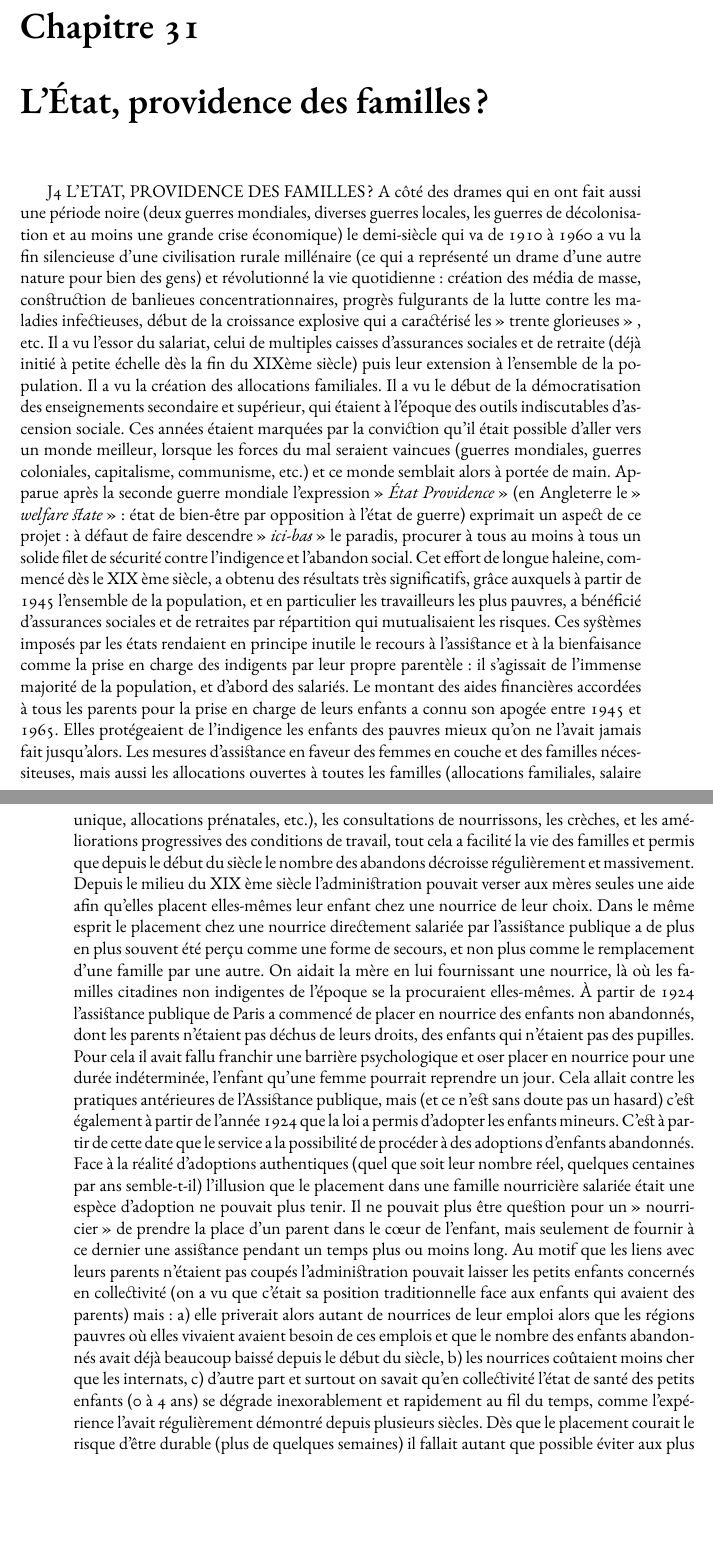
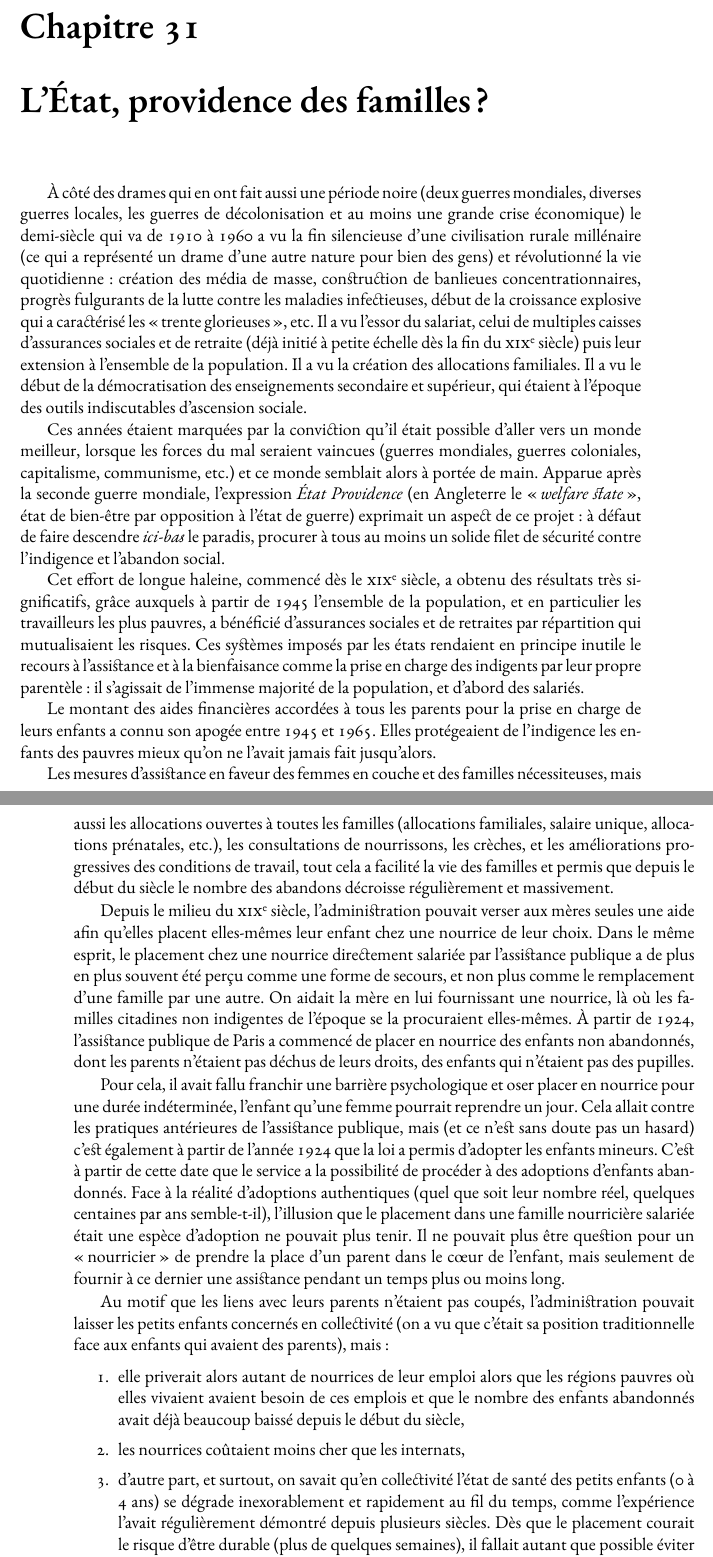
Before and after one commit to generationshistoire/generations, a LaTeX book (Generations.tex, which reads chapitres/Etat_providence_familles.tex): two parts of pages 227 and 228 of 281, joined at a grey line, cut so that both start at the same text, the shorter picture padded with empty space. Compiled offline with XeLaTeX; a missing font is replaced by an installed copy or a similar font.

Commit message:
L'État, providence des familles ?

```diff
--- a/chapitres/Etat_providence_familles.tex
+++ b/chapitres/Etat_providence_familles.tex
@@ -1,9 +1,25 @@
-J4 L'ETAT, PROVIDENCE DES FAMILLES ?
- A côté des drames qui en ont fait aussi une période noire (deux guerres mondiales, diverses guerres locales, les guerres de décolonisation et au moins une grande crise économique) le demi-siècle qui va de 1910 à 1960 a vu la fin silencieuse d'une civilisation rurale millénaire (ce qui a représenté un drame d'une autre nature pour bien des gens) et révolutionné la vie quotidienne : création des média de masse, construction de banlieues concentrationnaires, progrès fulgurants de la lutte contre les maladies infectieuses, début de la croissance explosive qui a caractérisé les » trente glorieuses » , etc. Il a vu l'essor du salariat, celui de multiples caisses d'assurances sociales et de retraite (déjà initié à petite échelle dès la fin du XIXème siècle) puis leur extension à l'ensemble de la population. Il a vu la création des allocations familiales. Il a vu le début de la démocratisation des enseignements secondaire et supérieur, qui étaient à l'époque des outils indiscutables d'ascension sociale.
- Ces années étaient marquées par la conviction qu'il était possible d'aller vers un monde meilleur, lorsque les forces du mal seraient vaincues (guerres mondiales, guerres coloniales, capitalisme, communisme, etc.) et ce monde semblait alors à portée de main. Apparue après la seconde guerre mondiale l'expression » \emph{État Providence} » (en Angleterre le » \emph{welfare state} » : état de bien-être par opposition à l'état de guerre) exprimait un aspect de ce projet : à défaut de faire descendre » \emph{ici-bas} » le paradis, procurer à tous au moins à tous un solide filet de sécurité contre l'indigence et l'abandon social.
- Cet effort de longue haleine, commencé dès le XIX ème siècle, a obtenu des résultats très significatifs, grâce auxquels à partir de 1945 l'ensemble de la population, et en particulier les travailleurs les plus pauvres, a bénéficié d'assurances sociales et de retraites par répartition qui mutualisaient les risques. Ces systèmes imposés par les états rendaient en principe inutile le recours à l'assistance et à la bienfaisance comme la prise en charge des indigents par leur propre parentèle : il s'agissait de l'immense majorité de la population, et d'abord des salariés.
+
+
+ À côté des drames qui en ont fait aussi une période noire (deux guerres mondiales, diverses guerres locales, les guerres de décolonisation et au moins une grande crise économique) le demi-siècle qui va de 1910 à 1960 a vu la fin silencieuse d'une civilisation rurale millénaire (ce qui a représenté un drame d'une autre nature pour bien des gens) et révolutionné la vie quotidienne : création des média de masse, construction de banlieues concentrationnaires, progrès fulgurants de la lutte contre les maladies infectieuses, début de la croissance explosive qui a caractérisé les « trente glorieuses »,~etc. Il a vu l'essor du salariat, celui de multiples caisses d'assurances sociales et de retraite (déjà initié à petite échelle dès la fin du \siecle{19}) puis leur extension à l'ensemble de la population. Il a vu la création des allocations familiales. Il a vu le début de la démocratisation des enseignements secondaire et supérieur, qui étaient à l'époque des outils indiscutables d'ascension sociale.
+
+ Ces années étaient marquées par la conviction qu'il était possible d'aller vers un monde meilleur, lorsque les forces du mal seraient vaincues (guerres mondiales, guerres coloniales, capitalisme, communisme, etc.) et ce monde semblait alors à portée de main. Apparue après la seconde guerre mondiale, l'expression \emph{État Providence} (en Angleterre le « \emph{welfare state} », état de bien-être par opposition à l'état de guerre) exprimait un aspect de ce projet : à défaut de faire descendre {\emph{ici-bas}} le paradis, procurer à tous au moins un solide filet de sécurité contre l'indigence et l'abandon social.
+
+ Cet effort de longue haleine, commencé dès le \siecle{19}, a obtenu des résultats très significatifs, grâce auxquels à partir de 1945 l'ensemble de la population, et en particulier les travailleurs les plus pauvres, a bénéficié d'assurances sociales et de retraites par répartition qui mutualisaient les risques. Ces systèmes imposés par les états rendaient en principe inutile le recours à l'assistance et à la bienfaisance comme la prise en charge des indigents par leur propre parentèle : il s'agissait de l'immense majorité de la population, et d'abord des salariés.
+
  Le montant des aides financières accordées à tous les parents pour la prise en charge de leurs enfants a connu son apogée entre 1945 et 1965. Elles protégeaient de l'indigence les enfants des pauvres mieux qu'on ne l'avait jamais fait jusqu'alors.
+
  Les mesures d'assistance en faveur des femmes en couche et des familles nécessiteuses, mais aussi les allocations ouvertes à toutes les familles (allocations familiales, salaire unique, allocations prénatales, etc.), les consultations de nourrissons, les crèches, et les améliorations progressives des conditions de travail, tout cela a facilité la vie des familles et permis que depuis le début du siècle le nombre des abandons décroisse régulièrement et massivement.
- Depuis le milieu du XIX ème siècle l'administration pouvait verser aux mères seules une aide afin qu'elles placent elles-mêmes leur enfant chez une nourrice de leur choix. Dans le même esprit le placement chez une nourrice directement salariée par l'assistance publique a de plus en plus souvent été perçu comme une forme de secours, et non plus comme le remplacement d'une famille par une autre. On aidait la mère en lui fournissant une nourrice, là où les familles citadines non indigentes de l'époque se la procuraient elles-mêmes. À partir de 1924 l'assistance publique de Paris a commencé de placer en nourrice des enfants non abandonnés, dont les parents n'étaient pas déchus de leurs droits, des enfants qui n'étaient pas des pupilles.
- Pour cela il avait fallu franchir une barrière psychologique et oser placer en nourrice pour une durée indéterminée, l'enfant qu'une femme pourrait reprendre un jour. Cela allait contre les pratiques antérieures de l'Assistance publique, mais (et ce n'est sans doute pas un hasard) c'est également à partir de l'année 1924 que la loi a permis d'adopter les enfants mineurs. C'est à partir de cette date que le service a la possibilité de procéder à des adoptions d'enfants abandonnés. Face à la réalité d'adoptions authentiques (quel que soit leur nombre réel, quelques centaines par ans semble-t-il) l'illusion que le placement dans une famille nourricière salariée était une espèce d'adoption ne pouvait plus tenir. Il ne pouvait plus être question pour un » nourricier » de prendre la place d'un parent dans le cœur de l'enfant, mais seulement de fournir à ce dernier une assistance pendant un temps plus ou moins long.
- Au motif que les liens avec leurs parents n'étaient pas coupés l'administration pouvait laisser les petits enfants concernés en collectivité (on a vu que c'était sa position traditionnelle face aux enfants qui avaient des parents) mais : a) elle priverait alors autant de nourrices de leur emploi alors que les régions pauvres où elles vivaient avaient besoin de ces emplois et que le nombre des enfants abandonnés avait déjà beaucoup baissé depuis le début du siècle, b) les nourrices coûtaient moins cher que les internats, c) d'autre part et surtout on savait qu'en collectivité l'état de santé des petits enfants (0 à 4 ans) se dégrade inexorablement et rapidement au fil du temps, comme l'expérience l'avait régulièrement démontré depuis plusieurs siècles. Dès que le placement courait le risque d'être durable (plus de quelques semaines) il fallait autant que possible éviter aux plus jeunes les » dépôts » des enfants de l'Assistance Publique et les » orphelinats ». Les jeunes concernés ont donc assez systématiquement placés en famille d'accueil. On a rapidement observé, comme il était prévisible au vu de l'histoire antérieure de l'assistance, que le placement en famille d'accueil des tout-petits donnait de très bons résultats, et d'abord en ce qui concerne la santé physique qui était la préoccupation première à cette époque. Cette observation a assuré le succès de cette formule. Peu à peu les âges d'admission ont été assouplis. Les enfants qui ont des parents et qui gardent un lien avec eux ont pu entrer en famille d'accueil à un âge de plus en plus avancé, et tous ont fini par bénéficier de cette formule.
+
+ Depuis le milieu du \siecle{19}, l'administration pouvait verser aux mères seules une aide afin qu'elles placent elles-mêmes leur enfant chez une nourrice de leur choix. Dans le même esprit, le placement chez une nourrice directement salariée par l'assistance publique a de plus en plus souvent été perçu comme une forme de secours, et non plus comme le remplacement d'une famille par une autre. On aidait la mère en lui fournissant une nourrice, là où les familles citadines non indigentes de l'époque se la procuraient elles-mêmes. À partir de 1924, l'assistance publique de Paris a commencé de placer en nourrice des enfants non abandonnés, dont les parents n'étaient pas déchus de leurs droits, des enfants qui n'étaient pas des pupilles.
+
+ Pour cela, il avait fallu franchir une barrière psychologique et oser placer en nourrice pour une durée indéterminée, l'enfant qu'une femme pourrait reprendre un jour. Cela allait contre les pratiques antérieures de l'assistance publique, mais (et ce n'est sans doute pas un hasard) c'est également à partir de l'année 1924 que la loi a permis d'adopter les enfants mineurs. C'est à partir de cette date que le service a la possibilité de procéder à des adoptions d'enfants abandonnés. Face à la réalité d'adoptions authentiques (quel que soit leur nombre réel, quelques centaines par ans semble-t-il), l'illusion que le placement dans une famille nourricière salariée était une espèce d'adoption ne pouvait plus tenir. Il ne pouvait plus être question pour un « nourricier » de prendre la place d'un parent dans le cœur de l'enfant, mais seulement de fournir à ce dernier une assistance pendant un temps plus ou moins long.
+
+ Au motif que les liens avec leurs parents n'étaient pas coupés, l'administration pouvait laisser les petits enfants concernés en collectivité (on a vu que c'était sa position traditionnelle face aux enfants qui avaient des parents), mais :
+\begin{enumerate}
+%a)
+\item elle priverait alors autant de nourrices de leur emploi alors que les régions pauvres où elles vivaient avaient besoin de ces emplois et que le nombre des enfants abandonnés avait déjà beaucoup baissé depuis le début du siècle,
+% b)
+\item les nourrices coûtaient moins cher que les internats,
+% c)
+\item d'autre part, et surtout, on savait qu'en collectivité l'état de santé des petits enfants (0~à 4 ans) se dégrade inexorablement et rapidement au fil du temps, comme l'expérience l'avait régulièrement démontré depuis plusieurs siècles. Dès que le placement courait le risque d'être durable (plus de quelques semaines), il fallait autant que possible éviter aux plus jeunes les « dépôts » des enfants de l'Assistance Publique et les « orphelinats ».
+\end{enumerate}
```
Also changed, not shown: chapitres/Contestation_code_napoleon.tex (+1 -1 lines), chapitres/Etat_providence_familles.tex (6 more changed lines).
